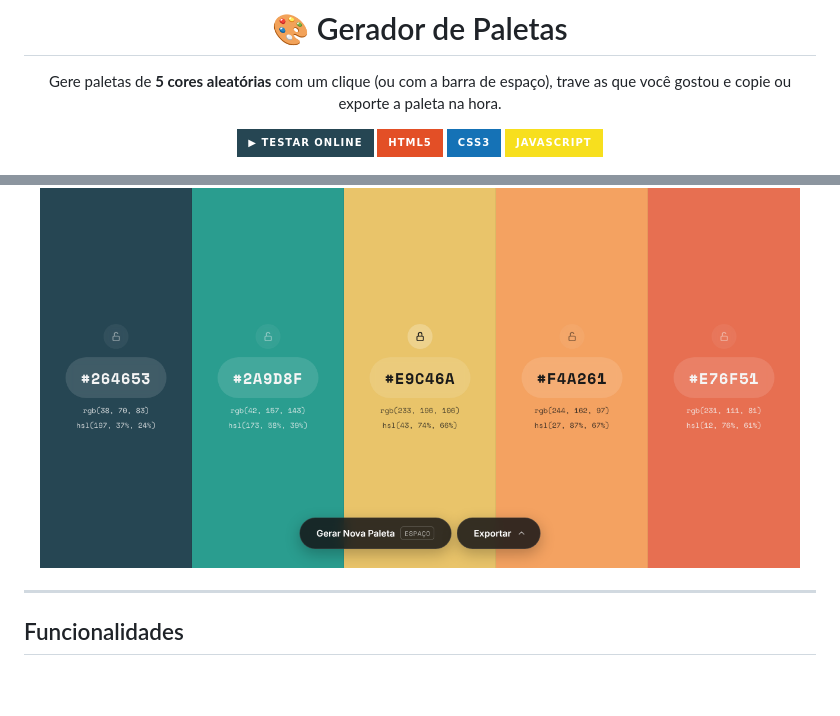
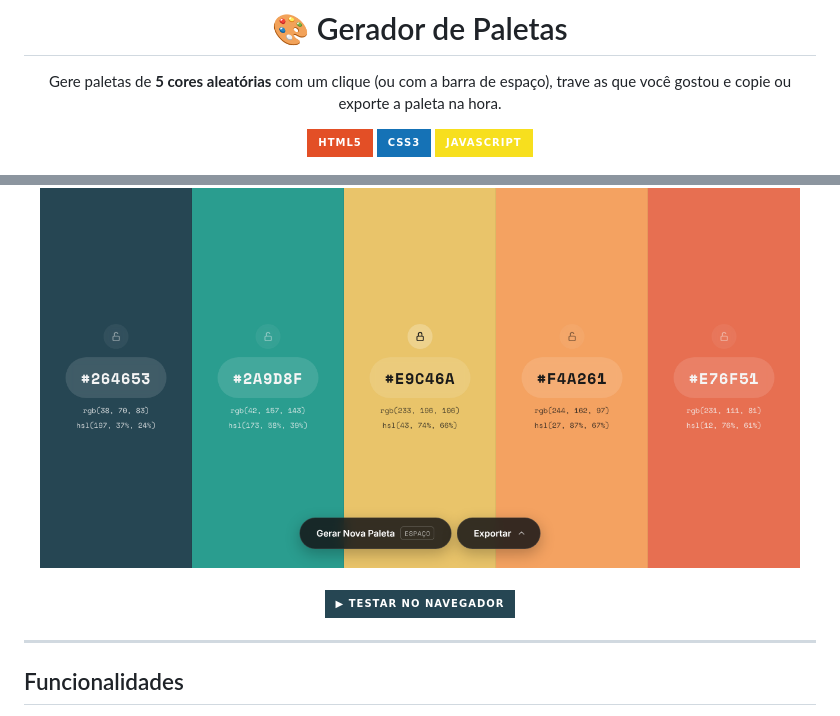
Before and after one commit to erickfuzer/GeradorDePaletas, a Markdown page: README.md, 2 parts joined by grey strips. Rendered like a GitHub page; badges without logos; blank space fills up the shorter version.

Commit message:
Move o botão de teste para baixo do print, no padrão do Starfield
Co-Authored-By: Claude <noreply@anthropic.com>

```diff
--- a/README.md
+++ b/README.md
@@ -4,12 +4,14 @@
 
 Gere paletas de **5 cores aleatórias** com um clique (ou com a barra de espaço), trave as que você gostou e copie ou exporte a paleta na hora.
 
-[![Testar online](https://img.shields.io/badge/▶_Testar_online-264653?style=for-the-badge)](https://erickfuzer.github.io/GeradorDePaletas/)
 ![HTML5](https://img.shields.io/badge/HTML5-E34F26?style=for-the-badge&logo=html5&logoColor=white)
 ![CSS3](https://img.shields.io/badge/CSS3-1572B6?style=for-the-badge&logo=css3&logoColor=white)
 ![JavaScript](https://img.shields.io/badge/JavaScript-F7DF1E?style=for-the-badge&logo=javascript&logoColor=black)
 
 <img src="assets/preview.png" alt="Gerador de Paletas mostrando cinco colunas de cor com seus códigos hex, RGB e HSL, a do meio travada" width="760">
+<br><br>
+
+[![Testar no navegador](https://img.shields.io/badge/▶_Testar_no_navegador-264653?style=for-the-badge)](https://erickfuzer.github.io/GeradorDePaletas/)
 
 </div>
 
```
